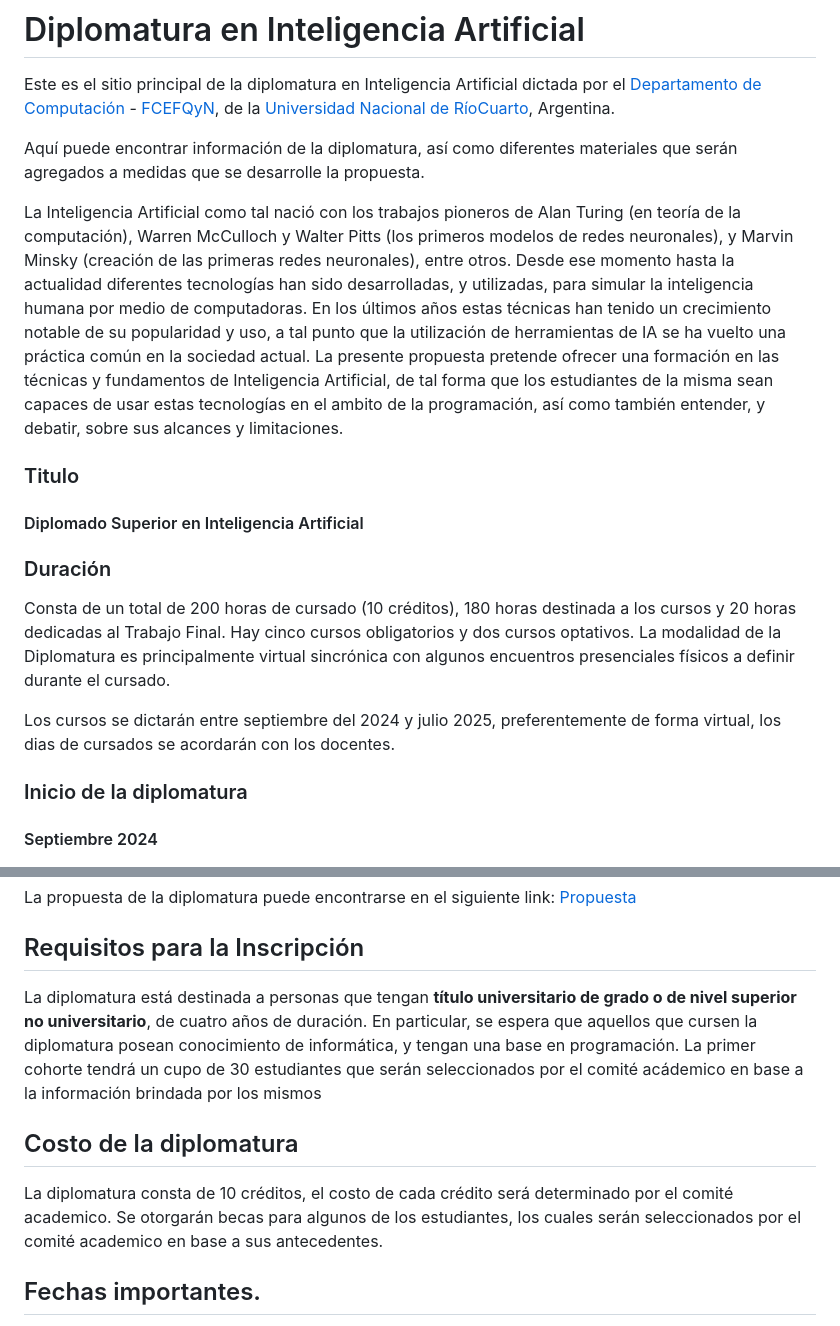
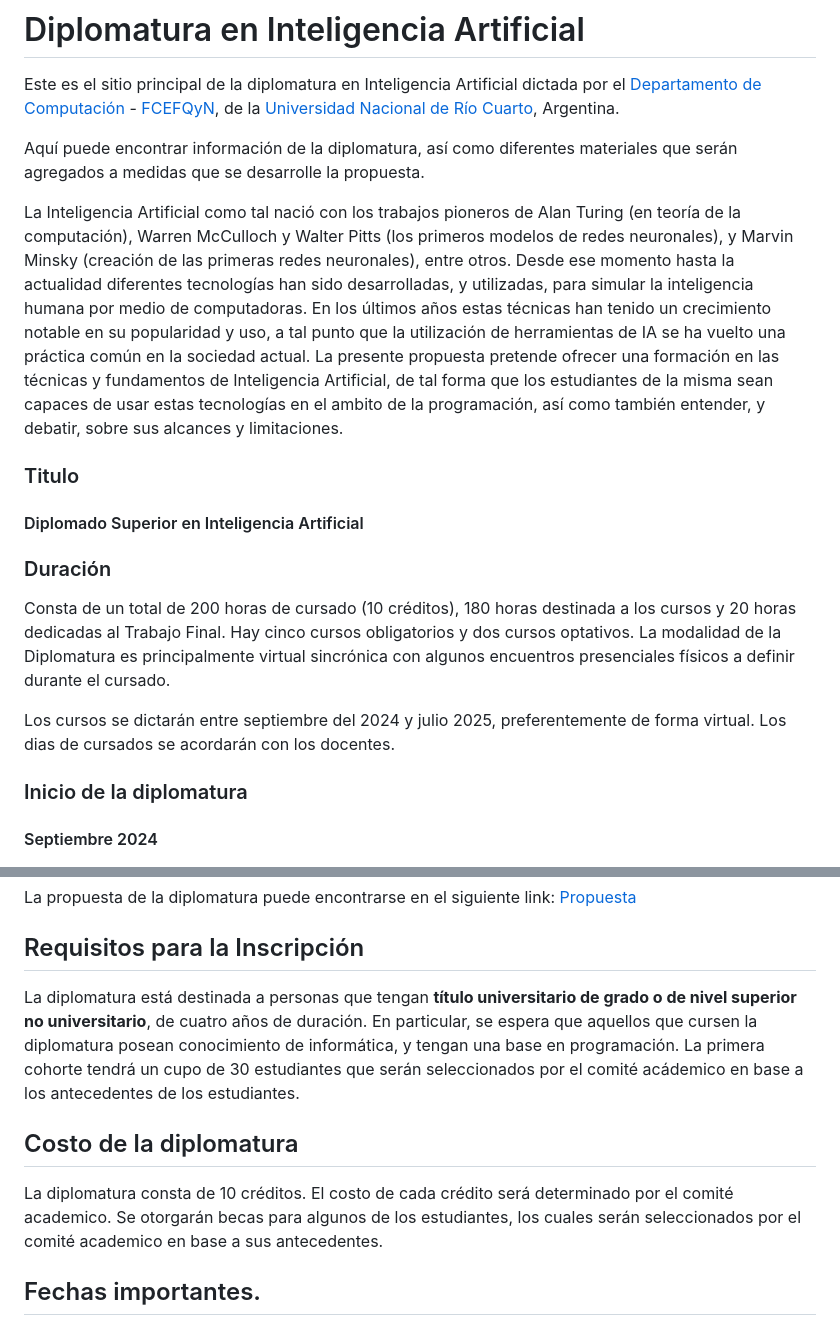
Before and after one commit to IA-UNRC/IA-UNRC.github.io, a Markdown page: README.md, 2 parts joined by grey strips. Rendered like a GitHub page.

Commit message:
minor typos corrected

```diff
--- a/README.md
+++ b/README.md
@@ -1,11 +1,11 @@
 # Diplomatura en Inteligencia Artificial
 
 Este es el sitio principal de la diplomatura en Inteligencia Artificial dictada por el [Departamento de Computación](https://dc.exa.unrc.edu.ar/) -
-[FCEFQyN](https://www.exa.unrc.edu.ar/), de la [Universidad Nacional de RíoCuarto](https://www.unrc.edu.ar/), Argentina.
+[FCEFQyN](https://www.exa.unrc.edu.ar/), de la [Universidad Nacional de Río Cuarto](https://www.unrc.edu.ar/), Argentina.
 
 Aquí puede encontrar información de la diplomatura, así como diferentes materiales que serán agregados a medidas que se desarrolle la propuesta.
 
-La Inteligencia Artificial como tal nació con los trabajos pioneros de Alan Turing (en teoría de la computación), Warren McCulloch y Walter Pitts (los primeros modelos de redes neuronales), y Marvin Minsky (creación de las primeras redes neuronales), entre otros. Desde ese momento hasta la actualidad diferentes tecnologías han sido desarrolladas, y utilizadas, para simular la inteligencia humana por medio de computadoras. En los últimos años estas técnicas han tenido un crecimiento notable de su popularidad y uso, a tal punto que la utilización de herramientas de IA se ha vuelto una práctica común en la sociedad actual. La presente propuesta pretende ofrecer una formación en las técnicas y fundamentos de Inteligencia Artificial, de tal forma que los estudiantes de la misma sean capaces de usar estas tecnologías en el ambito de la programación, así como también entender, y debatir, sobre sus alcances y limitaciones.
+La Inteligencia Artificial como tal nació con los trabajos pioneros de Alan Turing (en teoría de la computación), Warren McCulloch y Walter Pitts (los primeros modelos de redes neuronales), y Marvin Minsky (creación de las primeras redes neuronales), entre otros. Desde ese momento hasta la actualidad diferentes tecnologías han sido desarrolladas, y utilizadas, para simular la inteligencia humana por medio de computadoras. En los últimos años estas técnicas han tenido un crecimiento notable en su popularidad y uso, a tal punto que la utilización de herramientas de IA se ha vuelto una práctica común en la sociedad actual. La presente propuesta pretende ofrecer una formación en las técnicas y fundamentos de Inteligencia Artificial, de tal forma que los estudiantes de la misma sean capaces de usar estas tecnologías en el ambito de la programación, así como también entender, y debatir, sobre sus alcances y limitaciones.
 
 ### Titulo
 
@@ -14,7 +14,7 @@ La Inteligencia Artificial como tal nació con los trabajos pioneros de Alan Tur
 ### Duración
 Consta de un total de 200 horas de cursado (10 créditos), 180 horas destinada a los cursos y 20 horas dedicadas al Trabajo Final.  Hay cinco cursos obligatorios y dos cursos optativos. La modalidad de la Diplomatura es principalmente virtual sincrónica con algunos encuentros presenciales físicos a definir durante el cursado.
 
-Los cursos  se dictarán entre septiembre del 2024 y julio 2025, preferentemente de forma virtual, los dias de cursados se acordarán con los docentes.
+Los cursos  se dictarán entre septiembre del 2024 y julio 2025, preferentemente de forma virtual. Los dias de cursados se acordarán con los docentes.
 
 ### Inicio de la diplomatura
 
@@ -53,11 +53,11 @@ La propuesta de la diplomatura puede encontrarse en el siguiente link: [Propuest
 
 ## Requisitos para la Inscripción
 
-La diplomatura está destinada a personas que tengan **título universitario de grado o de nivel superior no universitario**, de cuatro años de duración. En particular, se espera que aquellos que cursen la diplomatura posean conocimiento de informática, y tengan una base en programación. La primer cohorte tendrá un cupo de 30 estudiantes que serán seleccionados por el comité acádemico en base a la información brindada por los mismos
+La diplomatura está destinada a personas que tengan **título universitario de grado o de nivel superior no universitario**, de cuatro años de duración. En particular, se espera que aquellos que cursen la diplomatura posean conocimiento de informática, y tengan una base en programación. La primera cohorte tendrá un cupo de 30 estudiantes que serán seleccionados por el comité acádemico en base a los antecedentes de los estudiantes.
 
 ## Costo de la diplomatura
 
-La diplomatura consta de 10 créditos, el costo de cada crédito será determinado por el comité academico. Se otorgarán becas para algunos de los estudiantes, los cuales serán seleccionados por el comité academico en base a sus antecedentes.
+La diplomatura consta de 10 créditos. El costo de cada crédito será determinado por el comité academico. Se otorgarán becas para algunos de los estudiantes, los cuales serán seleccionados por el comité academico en base a sus antecedentes.
 
 ## Fechas importantes.
 
```
